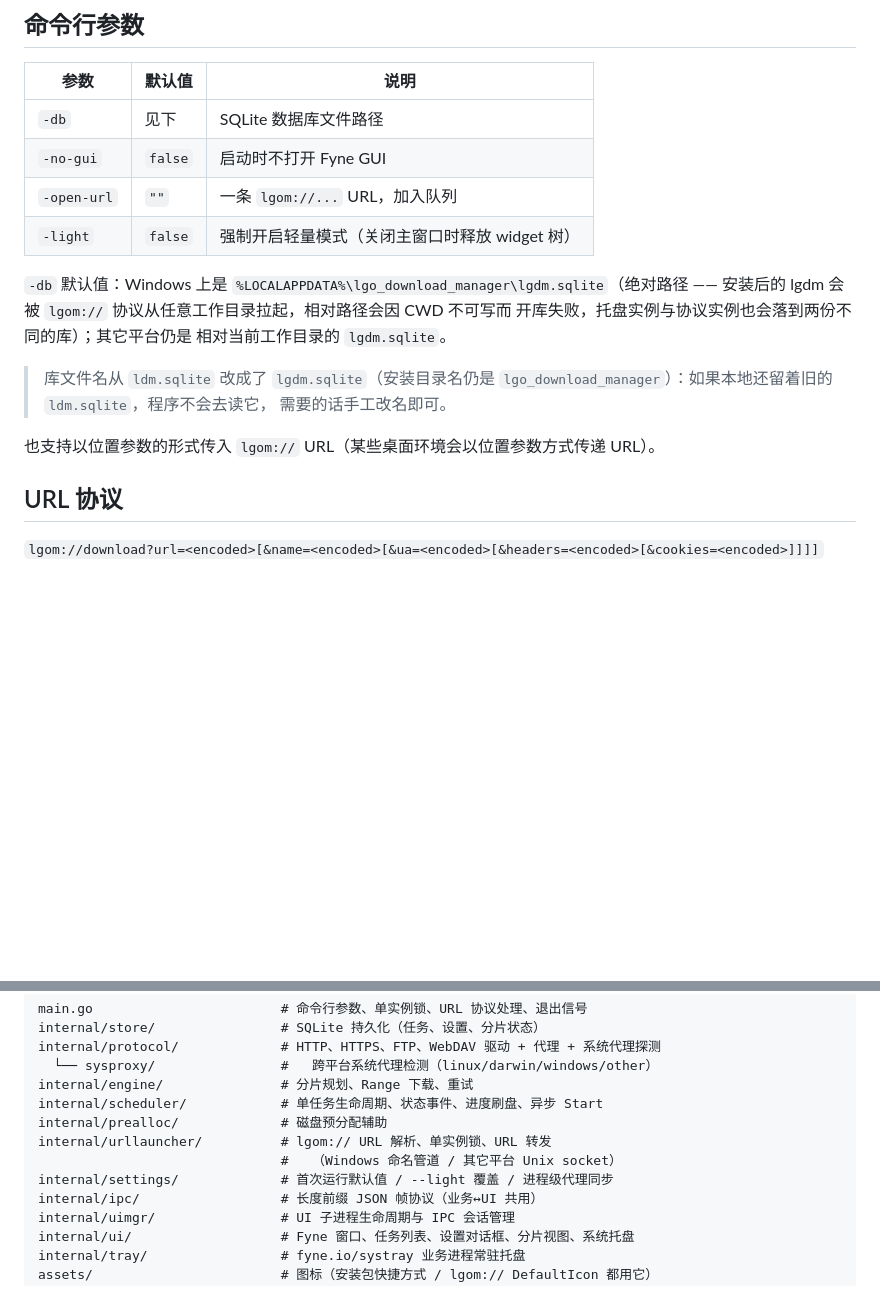
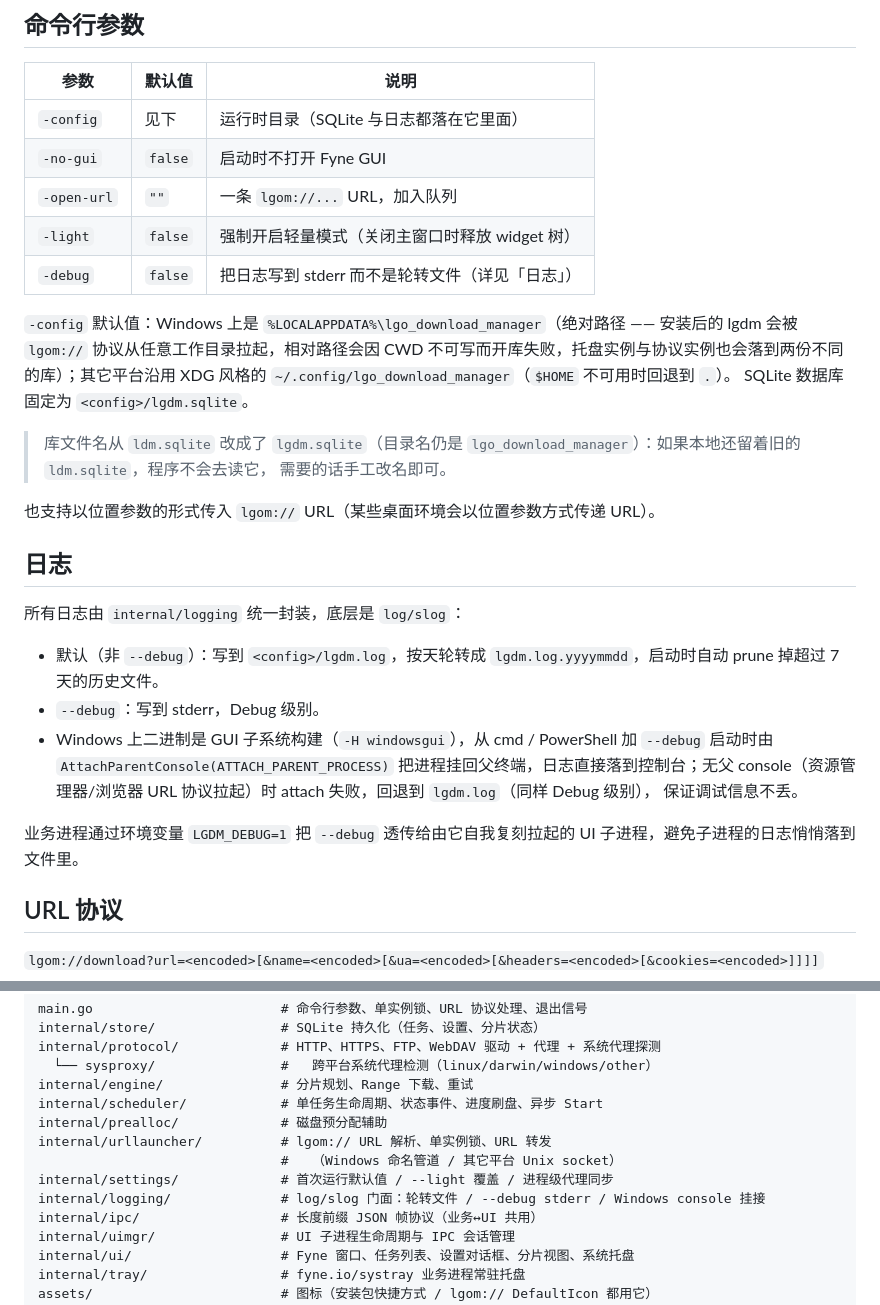
Before and after one commit to langbiantianya/lgo_download_manager, a Markdown page: README.md, 2 parts joined by grey strips. Drawn GitHub-style; blank space fills up the shorter version.

Commit message:
更新readme

```diff
--- a/README.md
+++ b/README.md
@@ -280,22 +280,39 @@ msiexec /x {ProductCode} /qn                                      # ProductCode
 
 | 参数        | 默认值          | 说明                                          |
 | ----------- | --------------- | --------------------------------------------- |
-| `-db`       | 见下            | SQLite 数据库文件路径                         |
+| `-config`   | 见下            | 运行时目录（SQLite 与日志都落在它里面）       |
 | `-no-gui`   | `false`         | 启动时不打开 Fyne GUI                         |
 | `-open-url` | `""`            | 一条 `lgom://...` URL，加入队列               |
 | `-light`    | `false`         | 强制开启轻量模式（关闭主窗口时释放 widget 树） |
+| `-debug`    | `false`         | 把日志写到 stderr 而不是轮转文件（详见「日志」） |
 
-`-db` 默认值：Windows 上是
-`%LOCALAPPDATA%\lgo_download_manager\lgdm.sqlite`（绝对路径 —— 安装后的
-lgdm 会被 `lgom://` 协议从任意工作目录拉起，相对路径会因 CWD 不可写而
-开库失败，托盘实例与协议实例也会落到两份不同的库）；其它平台仍是
-相对当前工作目录的 `lgdm.sqlite`。
+`-config` 默认值：Windows 上是 `%LOCALAPPDATA%\lgo_download_manager`（绝对路径
+—— 安装后的 lgdm 会被 `lgom://` 协议从任意工作目录拉起，相对路径会因 CWD
+不可写而开库失败，托盘实例与协议实例也会落到两份不同的库）；其它平台沿用
+XDG 风格的 `~/.config/lgo_download_manager`（`$HOME` 不可用时回退到 `.`）。
+SQLite 数据库固定为 `<config>/lgdm.sqlite`。
 
-> 库文件名从 `ldm.sqlite` 改成了 `lgdm.sqlite`（安装目录名仍是
+> 库文件名从 `ldm.sqlite` 改成了 `lgdm.sqlite`（目录名仍是
 > `lgo_download_manager`）：如果本地还留着旧的 `ldm.sqlite`，程序不会去读它，
 > 需要的话手工改名即可。
 
 也支持以位置参数的形式传入 `lgom://` URL（某些桌面环境会以位置参数方式传递 URL）。
+
+## 日志
+
+所有日志由 `internal/logging` 统一封装，底层是 `log/slog`：
+
+- 默认（非 `--debug`）：写到 `<config>/lgdm.log`，按天轮转成
+  `lgdm.log.yyyymmdd`，启动时自动 prune 掉超过 7 天的历史文件。
+- `--debug`：写到 stderr，Debug 级别。
+- Windows 上二进制是 GUI 子系统构建（`-H windowsgui`），从 cmd / PowerShell
+  加 `--debug` 启动时由 `AttachParentConsole(ATTACH_PARENT_PROCESS)`
+  把进程挂回父终端，日志直接落到控制台；无父 console（资源管理器/浏览器
+  URL 协议拉起）时 attach 失败，回退到 `lgdm.log`（同样 Debug 级别），
+  保证调试信息不丢。
+
+业务进程通过环境变量 `LGDM_DEBUG=1` 把 `--debug` 透传给由它自我复刻拉起的
+UI 子进程，避免子进程的日志悄悄落到文件里。
 
 ## URL 协议
 
@@ -393,6 +410,7 @@ internal/prealloc/             # 磁盘预分配辅助
 internal/urllauncher/          # lgom:// URL 解析、单实例锁、URL 转发
                                #   （Windows 命名管道 / 其它平台 Unix socket）
 internal/settings/             # 首次运行默认值 / --light 覆盖 / 进程级代理同步
+internal/logging/              # log/slog 门面：轮转文件 / --debug stderr / Windows console 挂接
 internal/ipc/                  # 长度前缀 JSON 帧协议（业务↔UI 共用）
 internal/uimgr/                # UI 子进程生命周期与 IPC 会话管理
 internal/ui/                   # Fyne 窗口、任务列表、设置对话框、分片视图、系统托盘
```
